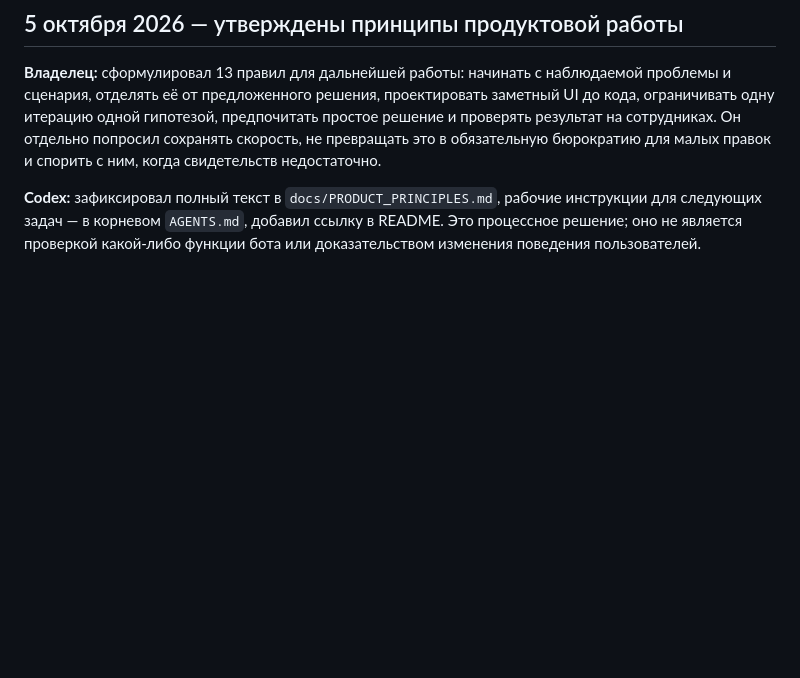
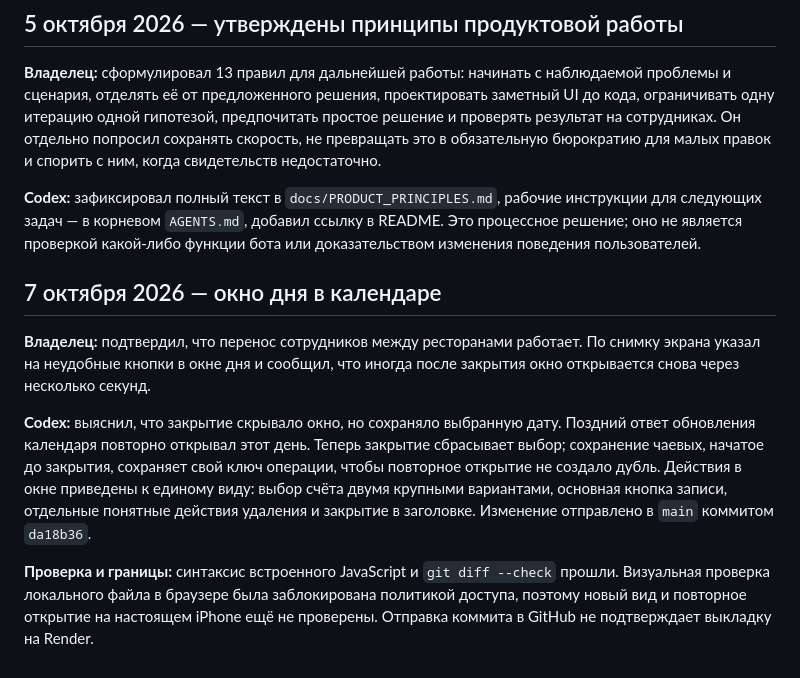
Before and after one commit to PribislsavHippe/budged-bot, a Markdown page: docs/WORK_LOG.md, the part around the change. Drawn GitHub-style; blank space fills up the shorter version.

Commit message:
Record calendar day sheet fix in work log

```diff
--- a/docs/WORK_LOG.md
+++ b/docs/WORK_LOG.md
@@ -792,3 +792,22 @@ Google-интеграции не удалялся.
 инструкции для следующих задач — в корневом `AGENTS.md`, добавил ссылку в
 README. Это процессное решение; оно не является проверкой какой-либо функции
 бота или доказательством изменения поведения пользователей.
+
+## 7 октября 2026 — окно дня в календаре
+
+**Владелец:** подтвердил, что перенос сотрудников между ресторанами работает.
+По снимку экрана указал на неудобные кнопки в окне дня и сообщил, что иногда
+после закрытия окно открывается снова через несколько секунд.
+
+**Codex:** выяснил, что закрытие скрывало окно, но сохраняло выбранную дату.
+Поздний ответ обновления календаря повторно открывал этот день. Теперь закрытие
+сбрасывает выбор; сохранение чаевых, начатое до закрытия, сохраняет свой ключ
+операции, чтобы повторное открытие не создало дубль. Действия в окне приведены
+к единому виду: выбор счёта двумя крупными вариантами, основная кнопка записи,
+отдельные понятные действия удаления и закрытие в заголовке. Изменение
+отправлено в `main` коммитом `da18b36`.
+
+**Проверка и границы:** синтаксис встроенного JavaScript и `git diff --check`
+прошли. Визуальная проверка локального файла в браузере была заблокирована
+политикой доступа, поэтому новый вид и повторное открытие на настоящем iPhone
+ещё не проверены. Отправка коммита в GitHub не подтверждает выкладку на Render.
```
